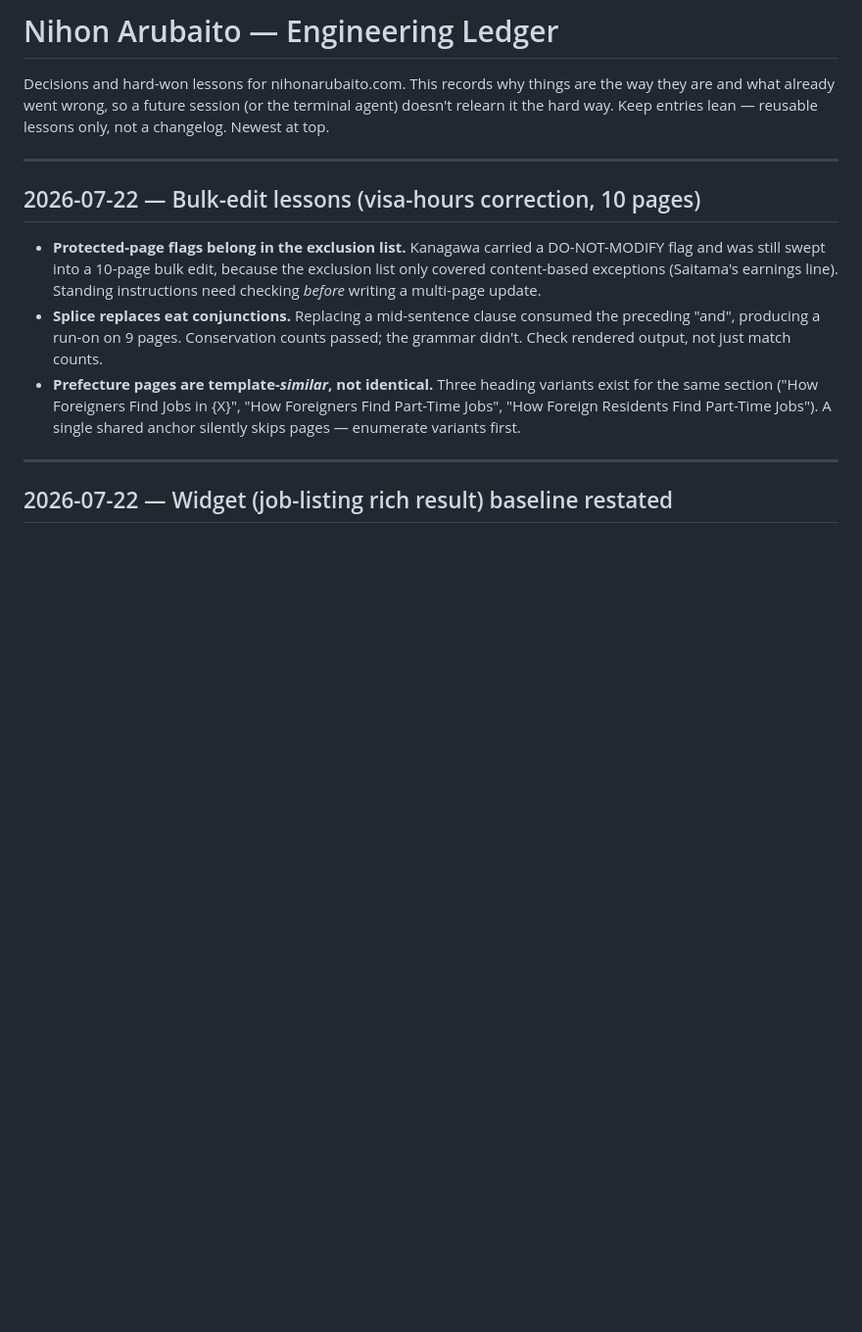
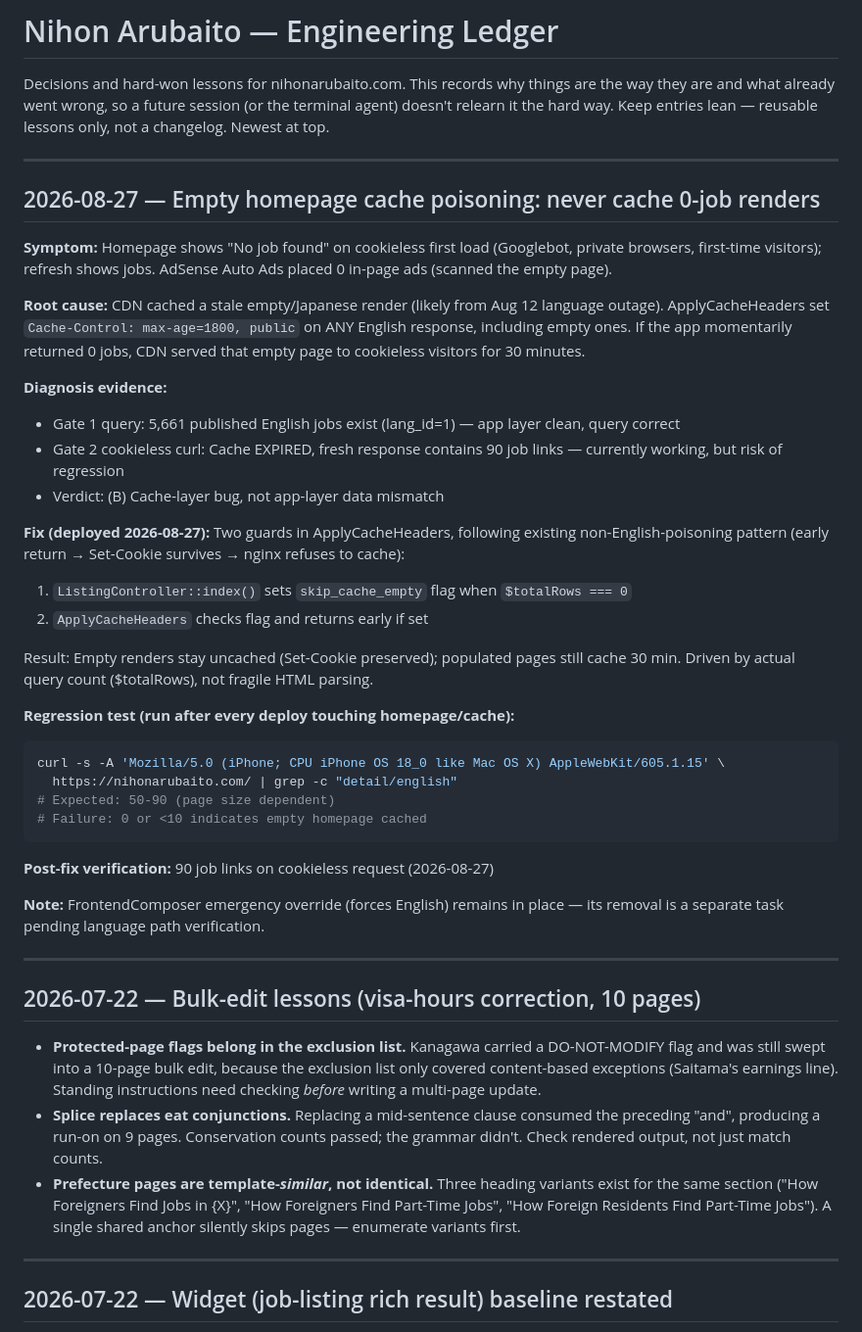
Before and after one commit to sawoodo/nihonarubaito_laravel, a Markdown page: docs/ledger.md, the part around the change. Shown at 98% size. GitHub-like rendering; blank space fills up the shorter version.

Commit message:
Add empty homepage cache poisoning entry to ledger

````diff
--- a/docs/ledger.md
+++ b/docs/ledger.md
@@ -1,6 +1,39 @@
 # Nihon Arubaito — Engineering Ledger
 
 Decisions and hard-won lessons for nihonarubaito.com. This records why things are the way they are and what already went wrong, so a future session (or the terminal agent) doesn't relearn it the hard way. Keep entries lean — reusable lessons only, not a changelog. Newest at top.
+
+---
+
+## 2026-08-27 — Empty homepage cache poisoning: never cache 0-job renders
+
+**Symptom:** Homepage shows "No job found" on cookieless first load (Googlebot, private browsers, first-time visitors); refresh shows jobs. AdSense Auto Ads placed 0 in-page ads (scanned the empty page).
+
+**Root cause:** CDN cached a stale empty/Japanese render (likely from Aug 12 language outage). ApplyCacheHeaders set `Cache-Control: max-age=1800, public` on ANY English response, including empty ones. If the app momentarily returned 0 jobs, CDN served that empty page to cookieless visitors for 30 minutes.
+
+**Diagnosis evidence:**
+- Gate 1 query: 5,661 published English jobs exist (lang_id=1) — app layer clean, query correct
+- Gate 2 cookieless curl: Cache EXPIRED, fresh response contains 90 job links — currently working, but risk of regression
+- Verdict: (B) Cache-layer bug, not app-layer data mismatch
+
+**Fix (deployed 2026-08-27):**
+Two guards in ApplyCacheHeaders, following existing non-English-poisoning pattern (early return → Set-Cookie survives → nginx refuses to cache):
+
+1. `ListingController::index()` sets `skip_cache_empty` flag when `$totalRows === 0`
+2. `ApplyCacheHeaders` checks flag and returns early if set
+
+Result: Empty renders stay uncached (Set-Cookie preserved); populated pages still cache 30 min. Driven by actual query count ($totalRows), not fragile HTML parsing.
+
+**Regression test (run after every deploy touching homepage/cache):**
+```bash
+curl -s -A 'Mozilla/5.0 (iPhone; CPU iPhone OS 18_0 like Mac OS X) AppleWebKit/605.1.15' \
+  https://nihonarubaito.com/ | grep -c "detail/english"
+# Expected: 50-90 (page size dependent)
+# Failure: 0 or <10 indicates empty homepage cached
+```
+
+**Post-fix verification:** 90 job links on cookieless request (2026-08-27)
+
+**Note:** FrontendComposer emergency override (forces English) remains in place — its removal is a separate task pending language path verification.
 
 ---
 
````
